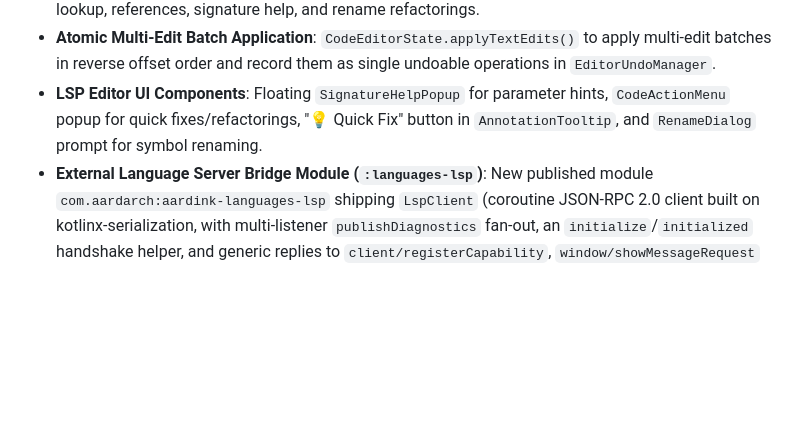
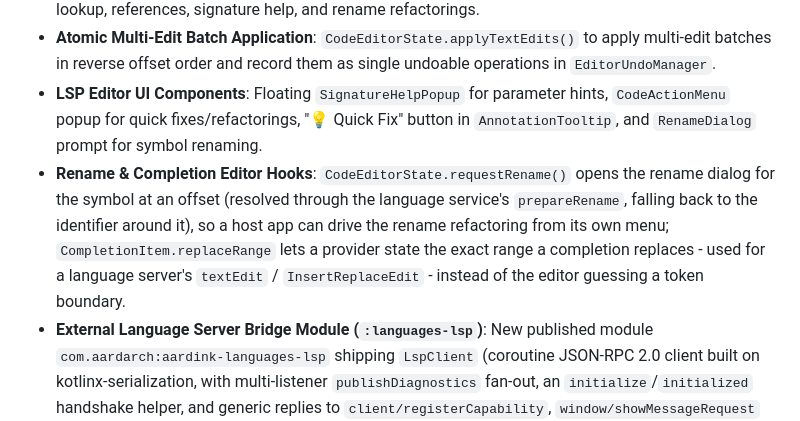
Before and after one commit to aardarch/aardink, a Markdown page: CHANGELOG.md, the part around the change. Rendered like a GitHub page; blank space fills up the shorter version.

Commit message:
docs: note the rename and completion range hooks in the changelog
Co-Authored-By: Claude Opus 5 (1M context) <noreply@anthropic.com>

```diff
--- a/CHANGELOG.md
+++ b/CHANGELOG.md
@@ -45,6 +45,7 @@ and this project adheres to [Semantic Versioning](https://semver.org/spec/v2.0.0
 - **Extended LSP Protocol Models & Contract**: `TextEdit`, `Location`, `CodeAction`, `SignatureHelp` data models in `:editor`, and extended `LanguageService` default methods for code actions, definition lookup, references, signature help, and rename refactorings.
 - **Atomic Multi-Edit Batch Application**: `CodeEditorState.applyTextEdits()` to apply multi-edit batches in reverse offset order and record them as single undoable operations in `EditorUndoManager`.
 - **LSP Editor UI Components**: Floating `SignatureHelpPopup` for parameter hints, `CodeActionMenu` popup for quick fixes/refactorings, "💡 Quick Fix" button in `AnnotationTooltip`, and `RenameDialog` prompt for symbol renaming.
+- **Rename & Completion Editor Hooks**: `CodeEditorState.requestRename()` opens the rename dialog for the symbol at an offset (resolved through the language service's `prepareRename`, falling back to the identifier around it), so a host app can drive the rename refactoring from its own menu; `CompletionItem.replaceRange` lets a provider state the exact range a completion replaces - used for a language server's `textEdit` / `InsertReplaceEdit` - instead of the editor guessing a token boundary.
 - **External Language Server Bridge Module (`:languages-lsp`)**: New published module `com.aardarch:aardink-languages-lsp` shipping `LspClient` (coroutine JSON-RPC 2.0 client built on kotlinx-serialization, with multi-listener `publishDiagnostics` fan-out, an `initialize`/`initialized` handshake helper, and generic replies to `client/registerCapability`, `window/showMessageRequest` and `workspace/configuration` server requests), `LspTransport` (stdio/socket stream framing), and `LspLanguageService` — a full `LanguageService` adapter that maps completions, diagnostics, hover, formatting, code actions, definition/references, signature help, prepare-rename and rename onto LSP requests with offset ↔ line/column conversion. `core.Location` gained optional `line`/`column` fields so a cross-file definition/reference still carries a usable position.
 
 ## [0.3.1] - 2026-08-29
```
